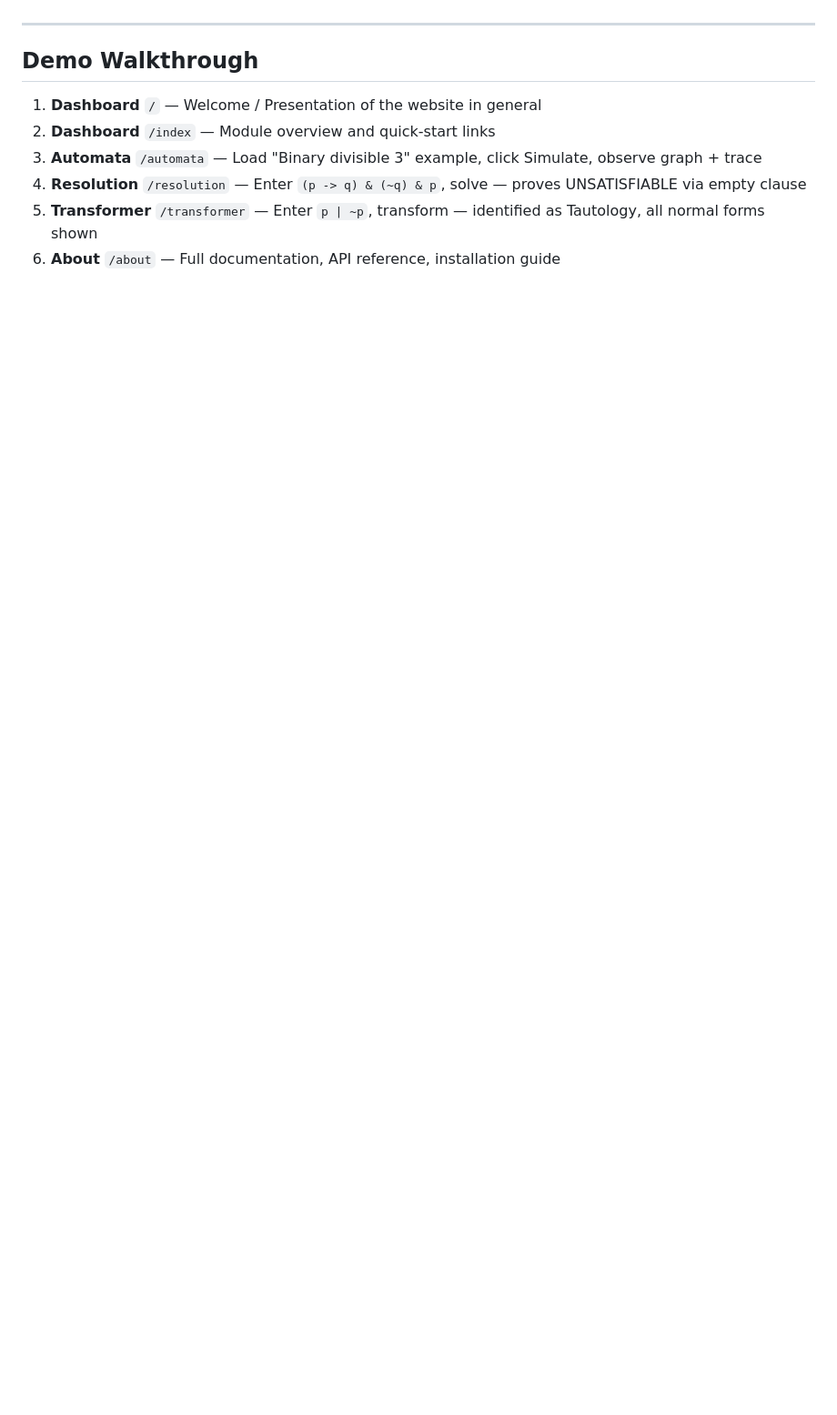
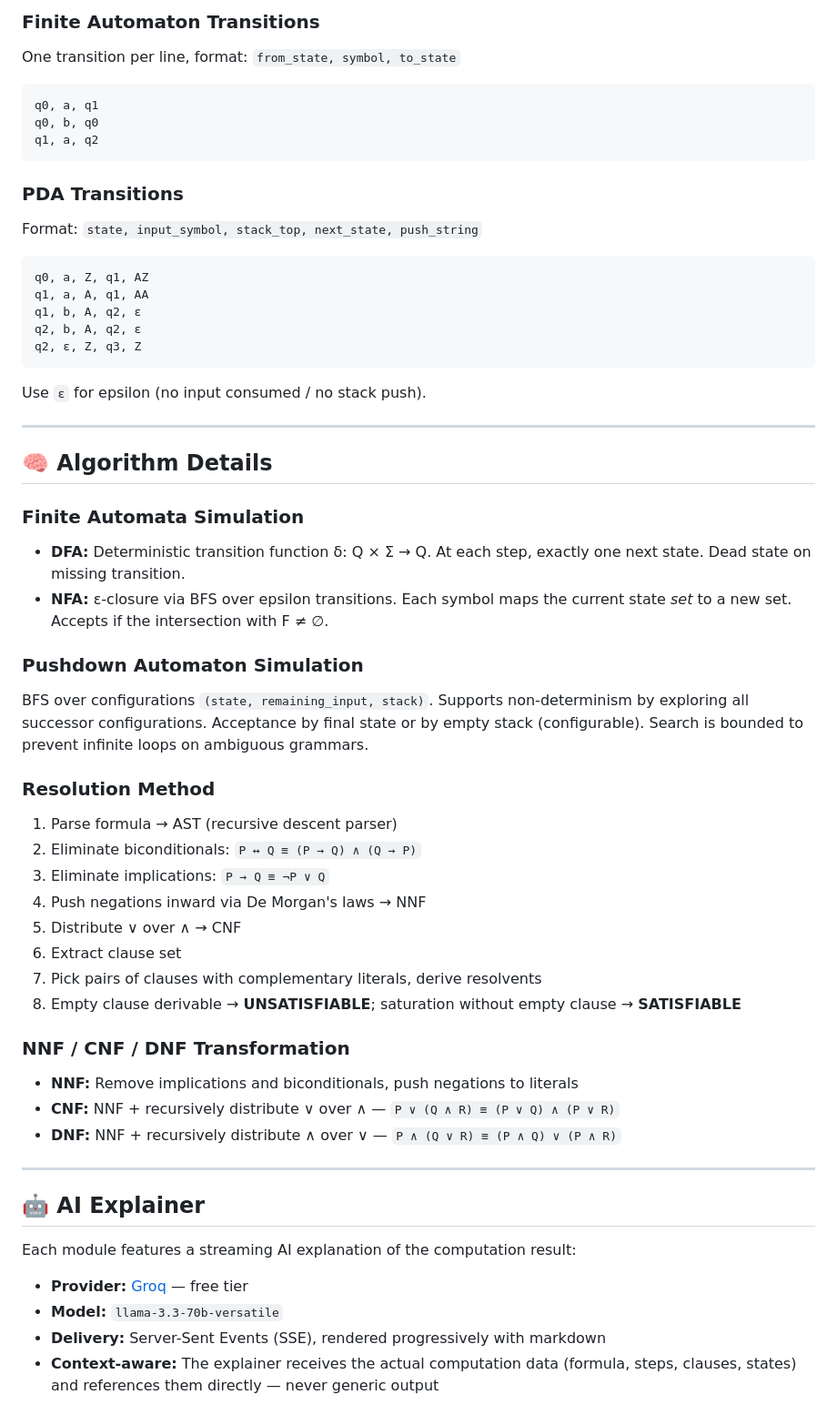
Before and after one commit to G10rga/TFCS-3.12.2, a Markdown page: README.md, the part around one of its changes. Shown at 91% size. Rendered like a GitHub page; blank space fills up the shorter version.

````diff
--- a/README.md
+++ b/README.md
@@ -106,11 +153,62 @@ Example: `q0,a,q1;q0,b,q0;q1,a,q2`
 
+### Finite Automaton Transitions
+
+One transition per line, format: `from_state, symbol, to_state`
+
+```
+q0, a, q1
+q0, b, q0
+q1, a, q2
+```
+
+### PDA Transitions
+
+Format: `state, input_symbol, stack_top, next_state, push_string`
+
+```
+q0, a, Z, q1, AZ
+q1, a, A, q1, AA
+q1, b, A, q2, ε
+q2, b, A, q2, ε
+q2, ε, Z, q3, Z
+```
+
+Use `ε` for epsilon (no input consumed / no stack push).
 
 ---
 
-## Demo Walkthrough
-1. **Dashboard** `/` — Welcome / Presentation of the website in general
-2. **Dashboard** `/index` — Module overview and quick-start links
-3. **Automata** `/automata` — Load "Binary divisible 3" example, click Simulate, observe graph + trace
-4. **Resolution** `/resolution` — Enter `(p -> q) & (~q) & p`, solve — proves UNSATISFIABLE via empty clause
-5. **Transformer** `/transformer` — Enter `p | ~p`, transform — identified as Tautology, all normal forms shown
-6. **About** `/about` — Full documentation, API reference, installation guide
+## 🧠 Algorithm Details
+
+### Finite Automata Simulation
+- **DFA:** Deterministic transition function δ: Q × Σ → Q. At each step, exactly one next state. Dead state on missing transition.
+- **NFA:** ε-closure via BFS over epsilon transitions. Each symbol maps the current state *set* to a new set. Accepts if the intersection with F ≠ ∅.
+
+### Pushdown Automaton Simulation
+BFS over configurations `(state, remaining_input, stack)`. Supports non-determinism by exploring all successor configurations. Acceptance by final state or by empty stack (configurable). Search is bounded to prevent infinite loops on ambiguous grammars.
+
+### Resolution Method
+1. Parse formula → AST (recursive descent parser)
+2. Eliminate biconditionals: `P ↔ Q ≡ (P → Q) ∧ (Q → P)`
+3. Eliminate implications: `P → Q ≡ ¬P ∨ Q`
+4. Push negations inward via De Morgan's laws → NNF
+5. Distribute ∨ over ∧ → CNF
+6. Extract clause set
+7. Pick pairs of clauses with complementary literals, derive resolvents
+8. Empty clause derivable → **UNSATISFIABLE**; saturation without empty clause → **SATISFIABLE**
+
+### NNF / CNF / DNF Transformation
+- **NNF:** Remove implications and biconditionals, push negations to literals
+- **CNF:** NNF + recursively distribute ∨ over ∧ — `P ∨ (Q ∧ R) ≡ (P ∨ Q) ∧ (P ∨ R)`
+- **DNF:** NNF + recursively distribute ∧ over ∨ — `P ∧ (Q ∨ R) ≡ (P ∧ Q) ∨ (P ∧ R)`
+
+---
+
+## 🤖 AI Explainer
+
+Each module features a streaming AI explanation of the computation result:
+
+- **Provider:** [Groq](https://groq.com) — free tier
+- **Model:** `llama-3.3-70b-versatile`
+- **Delivery:** Server-Sent Events (SSE), rendered progressively with markdown
+- **Context-aware:** The explainer receives the actual computation data (formula, steps, clauses, states) and references them directly — never generic output
+
````
Also changed, not shown: other parts of README.md (+152 -55 lines).
